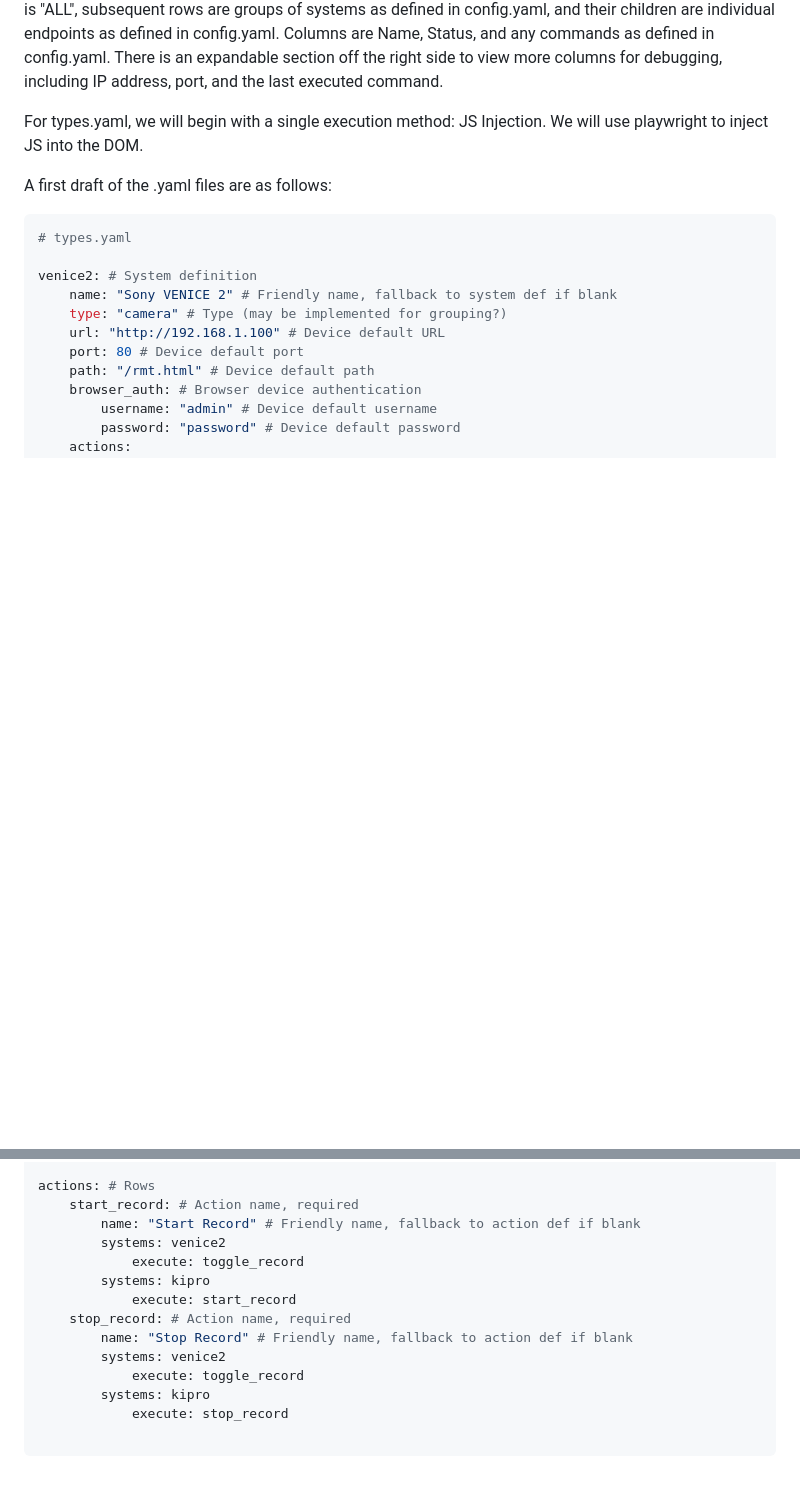
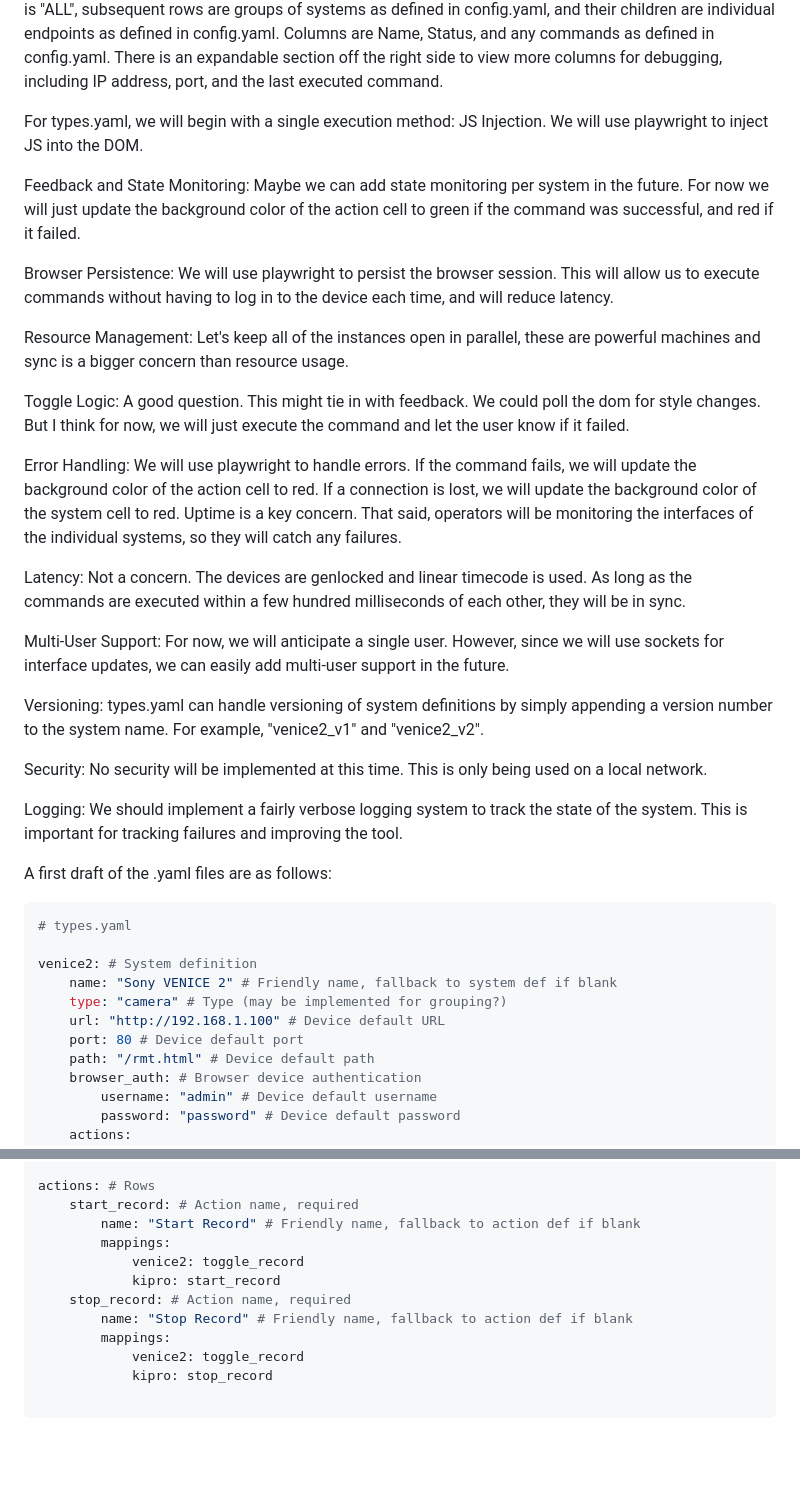
Before and after one commit to sethdotfm/MultiBrowserTool, a Markdown page: overview.md, 2 parts joined by grey strips. Rendered like a GitHub page; blank space fills up the shorter version.

Commit message:
Add new sections on system behavior and refine YAML action mapping structure.

````diff
--- a/overview.md
+++ b/overview.md
@@ -7,6 +7,40 @@ To do this, we will use types.yaml to define the parameters of systems and the c
 The interface will be a simple web inteface hosted by Flask. The design is a large header with system information, time, and socket connection status. Below is a spreadsheet type view, where the header row is "ALL", subsequent rows are groups of systems as defined in config.yaml, and their children are individual endpoints as defined in config.yaml. Columns are Name, Status, and any commands as defined in config.yaml. There is an expandable section off the right side to view more columns for debugging, including IP address, port, and the last executed command.
 
 For types.yaml, we will begin with a single execution method: JS Injection. We will use playwright to inject JS into the DOM.
+
+Feedback and State Monitoring:
+    Maybe we can add state monitoring per system in the future. For now we will just update the background color of the action cell to green if the command was successful, and red if it failed.
+
+Browser Persistence:
+    We will use playwright to persist the browser session. This will allow us to execute commands without having to log in to the device each time, and will reduce latency.
+
+Resource Management:
+    Let's keep all of the instances open in parallel, these are powerful machines and sync is a bigger concern than resource usage.
+
+Toggle Logic:
+    A good question. This might tie in with feedback. We could poll the dom for style changes. But I think for now, we will just execute the command and let the user know if it failed.
+
+Error Handling:
+    We will use playwright to handle errors. If the command fails, we will update the background color of the action cell to red. If a connection is lost, we will update the background color of the system cell to red. Uptime is a key concern.
+    That said, operators will be monitoring the interfaces of the individual systems, so they will catch any failures.
+
+Latency:
+    Not a concern. The devices are genlocked and linear timecode is used. As long as the commands are executed within a few hundred milliseconds of each other, they will be in sync.
+
+Multi-User Support:
+    For now, we will anticipate a single user. However, since we will use sockets for interface updates, we can easily add multi-user support in the future.
+
+Versioning:
+    types.yaml can handle versioning of system definitions by simply appending a version number to the system name. For example, "venice2_v1" and "venice2_v2".
+
+Security:
+    No security will be implemented at this time. This is only being used on a local network.
+
+Logging:
+    We should implement a fairly verbose logging system to track the state of the system. This is important for tracking failures and improving the tool.
+
+
+
 
 A first draft of the .yaml files are as follows:
 
@@ -78,15 +112,13 @@ systems: # Columns
 actions: # Rows
     start_record: # Action name, required
         name: "Start Record" # Friendly name, fallback to action def if blank
-        systems: venice2
-            execute: toggle_record
-        systems: kipro
-            execute: start_record
+        mappings:
+            venice2: toggle_record
+            kipro: start_record
     stop_record: # Action name, required
         name: "Stop Record" # Friendly name, fallback to action def if blank
-        systems: venice2
-            execute: toggle_record
-        systems: kipro
-            execute: stop_record
+        mappings:
+            venice2: toggle_record
+            kipro: stop_record
 
 ```
````
